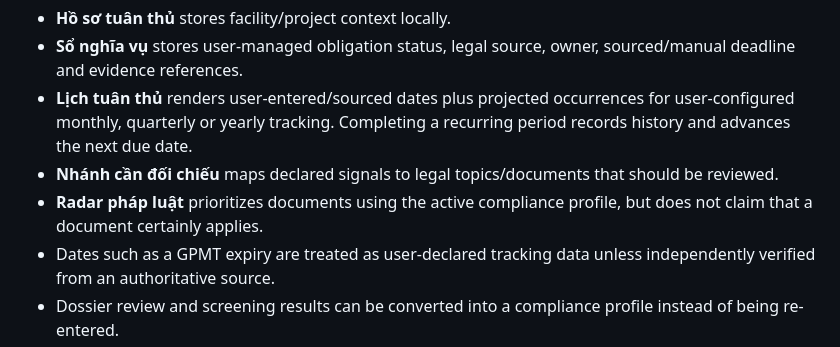
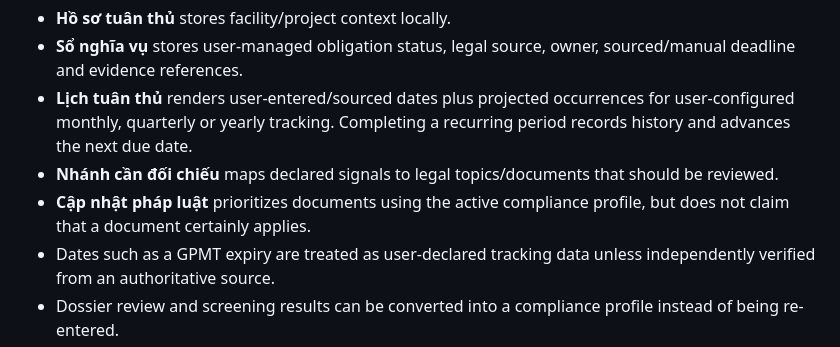
Before and after one commit to koko999-tien/legaios, a Markdown page: README.md, the part around the change. GitHub-like rendering.

Commit message:
copy: rename legal radar to legal updates

```diff
--- a/README.md
+++ b/README.md
@@ -58,7 +58,7 @@ The application deliberately avoids presenting automated screening as a legal co
 - **Sổ nghĩa vụ** stores user-managed obligation status, legal source, owner, sourced/manual deadline and evidence references.
 - **Lịch tuân thủ** renders user-entered/sourced dates plus projected occurrences for user-configured monthly, quarterly or yearly tracking. Completing a recurring period records history and advances the next due date.
 - **Nhánh cần đối chiếu** maps declared signals to legal topics/documents that should be reviewed.
-- **Radar pháp luật** prioritizes documents using the active compliance profile, but does not claim that a document certainly applies.
+- **Cập nhật pháp luật** prioritizes documents using the active compliance profile, but does not claim that a document certainly applies.
 - Dates such as a GPMT expiry are treated as user-declared tracking data unless independently verified from an authoritative source.
 - Dossier review and screening results can be converted into a compliance profile instead of being re-entered.
 - Workspace export schema `ccplmt-workspace-v4` includes compliance profiles, obligation-register entries, recurring cadence/history, manual/user-declared deadlines and evidence references. Imported file bytes remain outside the JSON backup.
```
